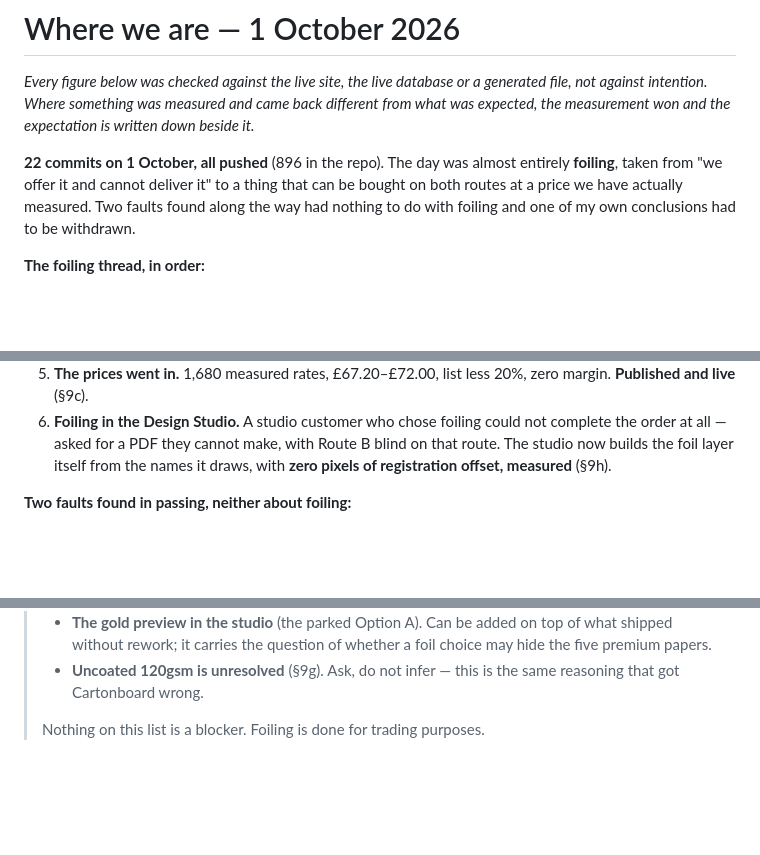
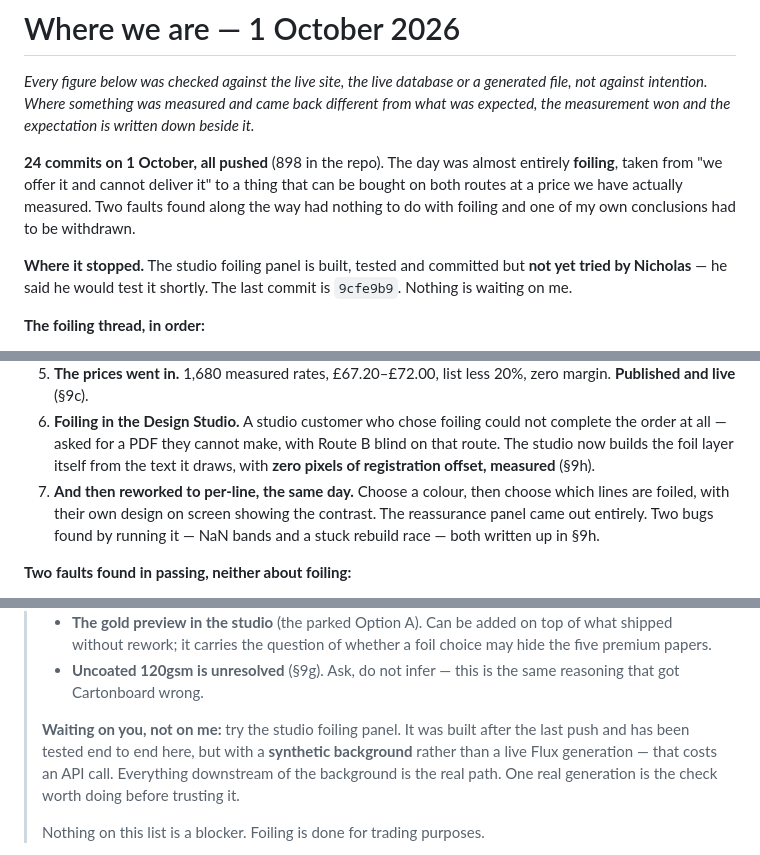
Before and after one commit to nicholasdlgreen/invitations-site, a Markdown page: docs/STATUS.md, 3 parts joined by grey strips. GitHub-like rendering; blank space fills up the shorter version.

Commit message:
Close off 1 October in the status doc
24 commits, 898 in the repo. Adds the per-line rework as the seventh step of
the foiling thread, and says plainly where the day stopped: the studio panel
is built, tested and committed but not yet tried by Nicholas.

"Do this next" now carries the one thing genuinely waiting on him -- a real
Flux generation through the studio foiling panel. It was tested here with a
synthetic background, which exercises everything downstream of the image but
not the image itself, and that distinction belongs in writing rather than in
my memory of the afternoon.

Co-Authored-By: Claude Opus 5 <noreply@anthropic.com>

```diff
--- a/docs/STATUS.md
+++ b/docs/STATUS.md
@@ -5,11 +5,15 @@ generated file, not against intention. Where something was measured and came
 back different from what was expected, the measurement won and the expectation
 is written down beside it.*
 
-**22 commits on 1 October, all pushed** (896 in the repo). The day was almost
+**24 commits on 1 October, all pushed** (898 in the repo). The day was almost
 entirely **foiling**, taken from "we offer it and cannot deliver it" to a thing
 that can be bought on both routes at a price we have actually measured. Two
 faults found along the way had nothing to do with foiling and one of my own
 conclusions had to be withdrawn.
+
+**Where it stopped.** The studio foiling panel is built, tested and committed
+but **not yet tried by Nicholas** — he said he would test it shortly. The last
+commit is `9cfe9b9`. Nothing is waiting on me.
 
 **The foiling thread, in order:**
 
@@ -36,8 +40,11 @@ conclusions had to be withdrawn.
 6. **Foiling in the Design Studio.** A studio customer who chose foiling could
    not complete the order at all — asked for a PDF they cannot make, with Route
    B blind on that route. The studio now builds the foil layer itself from the
-   names it draws, with **zero pixels of registration offset, measured**
-   (§9h).
+   text it draws, with **zero pixels of registration offset, measured** (§9h).
+7. **And then reworked to per-line, the same day.** Choose a colour, then
+   choose which lines are foiled, with their own design on screen showing the
+   contrast. The reassurance panel came out entirely. Two bugs found by running
+   it — NaN bands and a stuck rebuild race — both written up in §9h.
 
 **Two faults found in passing, neither about foiling:**
 
@@ -97,6 +104,12 @@ evidence base for setting them (§14).**
 >   foil choice may hide the five premium papers.
 > - **Uncoated 120gsm is unresolved** (§9g). Ask, do not infer — this is the
 >   same reasoning that got Cartonboard wrong.
+>
+> **Waiting on you, not on me:** try the studio foiling panel. It was built
+> after the last push and has been tested end to end here, but with a
+> **synthetic background** rather than a live Flux generation — that costs an
+> API call. Everything downstream of the background is the real path. One real
+> generation is the check worth doing before trusting it.
 >
 > Nothing on this list is a blocker. Foiling is done for trading purposes.
 
```
